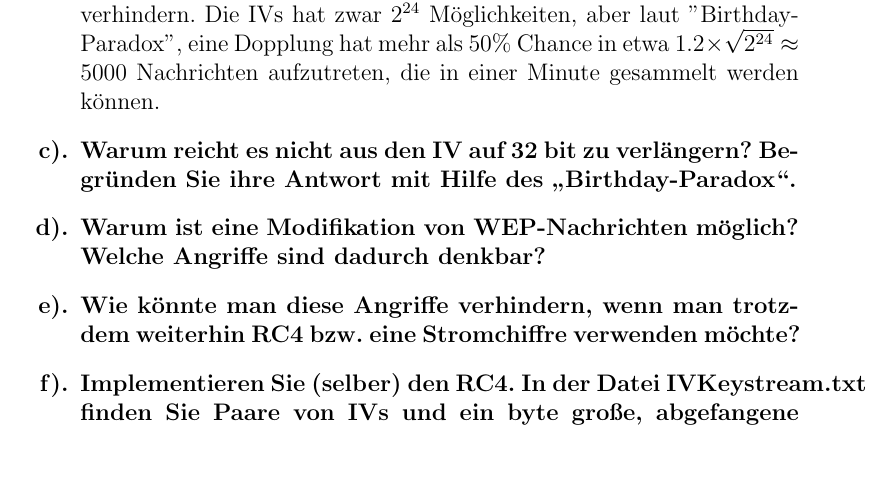
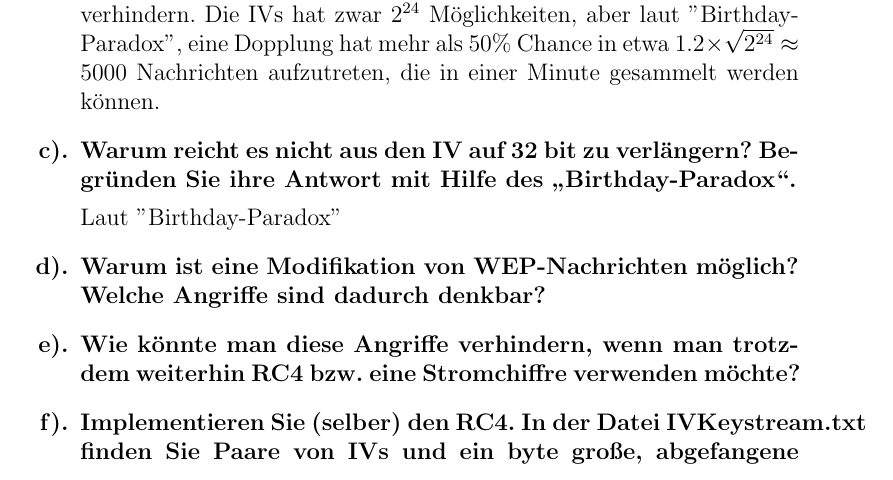
Before and after one commit to leo-mao/Angriffszenarien-und-Gegenma-nahmen-SS18, a LaTeX problem sheet (AuG_Doku/AuG_Uebung1.tex): part of page 3 of 5, cut so that both start at the same text. Compiled offline with pdfLaTeX.

Commit message:
txs auto checkin

```diff
--- a/AuG_Doku/AuG_Uebung1.tex
+++ b/AuG_Doku/AuG_Uebung1.tex
@@ -118,8 +118,10 @@
 		\begin{answer}
 		Da für alle Nachrichten in WEP gleichen Schlüssel $k$ verwendet wird, liegt es nur noch am IVs, das Auftreten gleicher Schlüsselstrom zu verhindern. Die IVs hat zwar $2^{24}$ Möglichkeiten, aber laut "Birthday-Paradox", eine Dopplung hat mehr als 50\% Chance in etwa $1.2\times\sqrt{2^{24}} \approx 5000$ Nachrichten aufzutreten, die in einer Minute gesammelt werden können.
 		\end{answer}
-		\item Warum reicht es nicht aus den IV auf 32 bit zu verlängern? Begründen Sie ihre Antwort mit
-		Hilfe des „Birthday-Paradox“.
+		\item Warum reicht es nicht aus den IV auf 32 bit zu verlängern? Begründen Sie ihre Antwort mit Hilfe des „Birthday-Paradox“.
+		\begin{answer}
+		Laut "Birthday-Paradox"
+		\end{answer}
 		\item  Warum ist eine Modifikation von WEP-Nachrichten möglich? Welche Angriffe sind dadurch	denkbar?
 		\item  Wie könnte man diese Angriffe verhindern, wenn man trotzdem weiterhin RC4 bzw. eine
 		Stromchiffre verwenden möchte?
```
